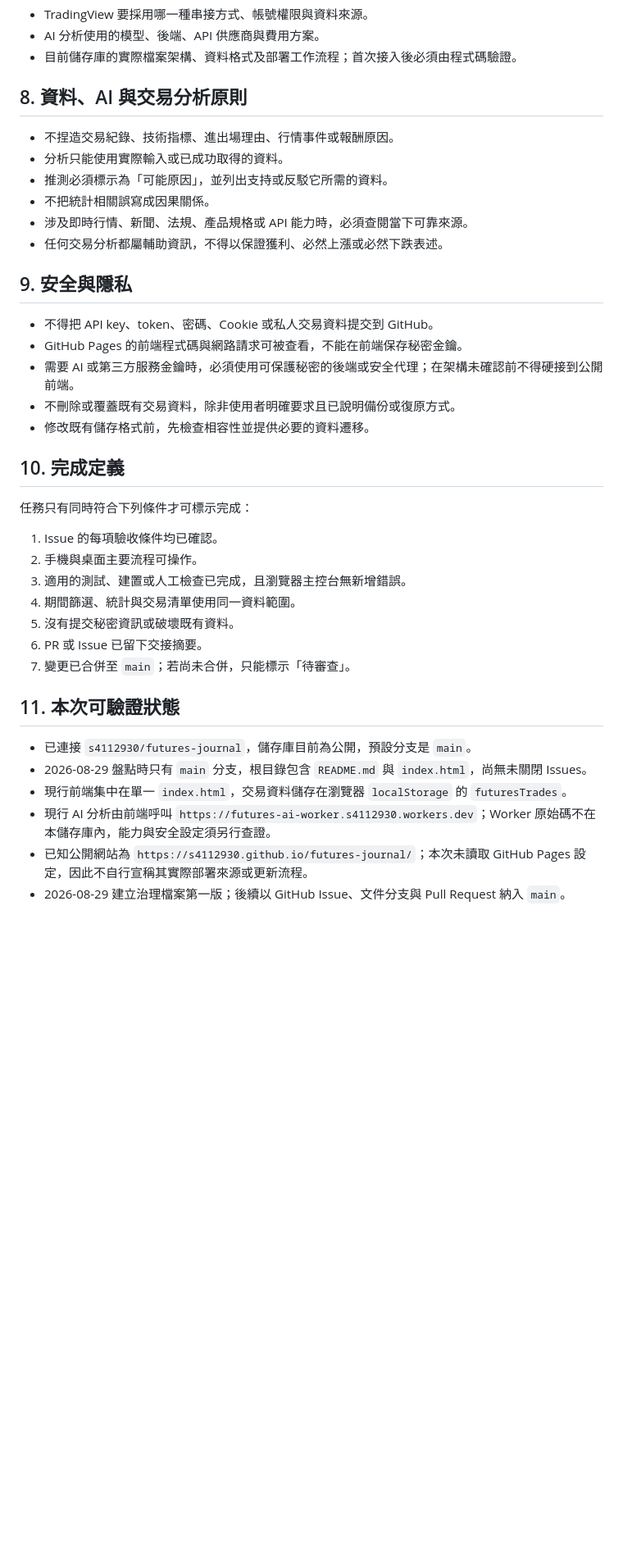
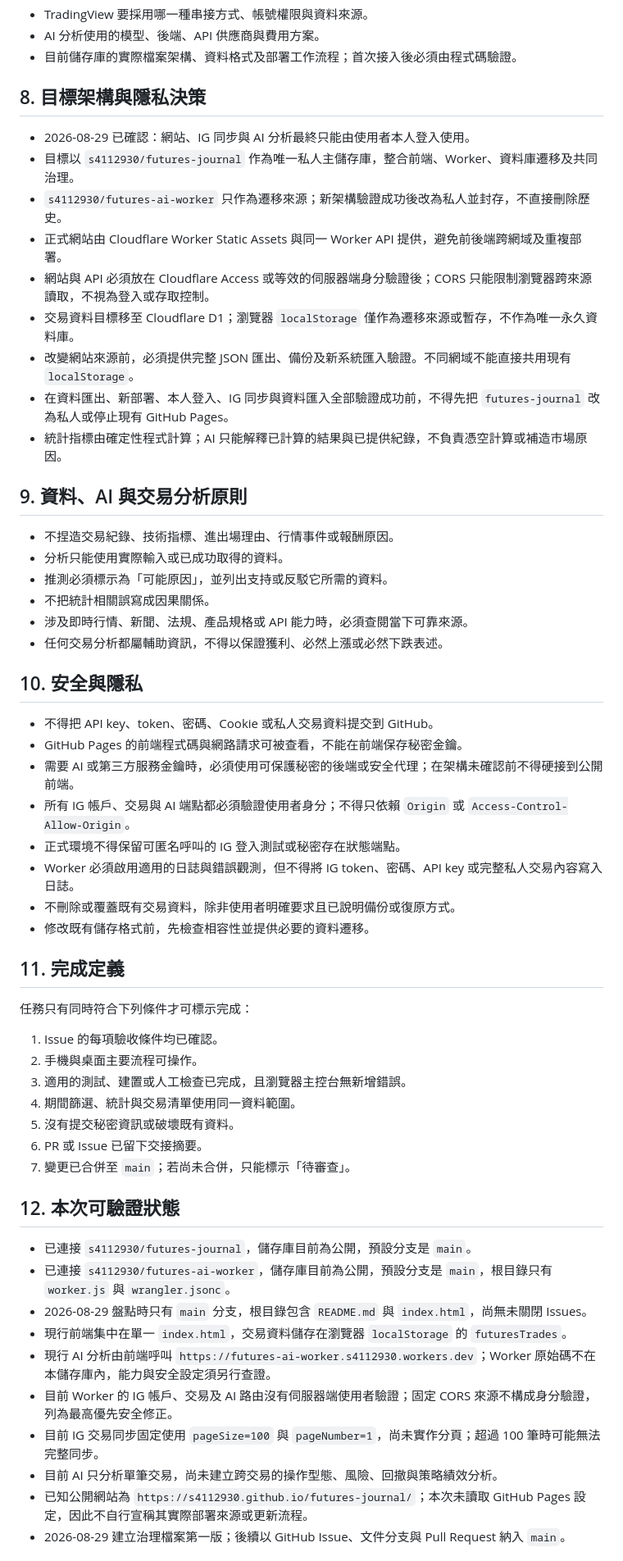
Before and after one commit to s4112930/futures-journal, a Markdown page: AGENTS.md, the part around one of its changes. Shown at 82% size. Rendered like a GitHub page; blank space fills up the shorter version.

Commit message:
docs: 記錄私人全端整合架構 (#3)

```diff
--- a/AGENTS.md
+++ b/AGENTS.md
@@ -145,7 +146,19 @@ docs: 更新跨對話治理規則 (#14)
 - AI 分析使用的模型、後端、API 供應商與費用方案。
 - 目前儲存庫的實際檔案架構、資料格式及部署工作流程；首次接入後必須由程式碼驗證。
 
-## 8. 資料、AI 與交易分析原則
+## 8. 目標架構與隱私決策
+
+- 2026-08-29 已確認：網站、IG 同步與 AI 分析最終只能由使用者本人登入使用。
+- 目標以 `s4112930/futures-journal` 作為唯一私人主儲存庫，整合前端、Worker、資料庫遷移及共同治理。
+- `s4112930/futures-ai-worker` 只作為遷移來源；新架構驗證成功後改為私人並封存，不直接刪除歷史。
+- 正式網站由 Cloudflare Worker Static Assets 與同一 Worker API 提供，避免前後端跨網域及重複部署。
+- 網站與 API 必須放在 Cloudflare Access 或等效的伺服器端身分驗證後；CORS 只能限制瀏覽器跨來源讀取，不視為登入或存取控制。
+- 交易資料目標移至 Cloudflare D1；瀏覽器 `localStorage` 僅作為遷移來源或暫存，不作為唯一永久資料庫。
+- 改變網站來源前，必須提供完整 JSON 匯出、備份及新系統匯入驗證。不同網域不能直接共用現有 `localStorage`。
+- 在資料匯出、新部署、本人登入、IG 同步與資料匯入全部驗證成功前，不得先把 `futures-journal` 改為私人或停止現有 GitHub Pages。
+- 統計指標由確定性程式計算；AI 只能解釋已計算的結果與已提供紀錄，不負責憑空計算或補造市場原因。
+
+## 9. 資料、AI 與交易分析原則
 
 - 不捏造交易紀錄、技術指標、進出場理由、行情事件或報酬原因。
 - 分析只能使用實際輸入或已成功取得的資料。
@@ -154,15 +167,18 @@ docs: 更新跨對話治理規則 (#14)
 - 涉及即時行情、新聞、法規、產品規格或 API 能力時，必須查閱當下可靠來源。
 - 任何交易分析都屬輔助資訊，不得以保證獲利、必然上漲或必然下跌表述。
 
-## 9. 安全與隱私
+## 10. 安全與隱私
 
 - 不得把 API key、token、密碼、Cookie 或私人交易資料提交到 GitHub。
 - GitHub Pages 的前端程式碼與網路請求可被查看，不能在前端保存秘密金鑰。
 - 需要 AI 或第三方服務金鑰時，必須使用可保護秘密的後端或安全代理；在架構未確認前不得硬接到公開前端。
+- 所有 IG 帳戶、交易與 AI 端點都必須驗證使用者身分；不得只依賴 `Origin` 或 `Access-Control-Allow-Origin`。
+- 正式環境不得保留可匿名呼叫的 IG 登入測試或秘密存在狀態端點。
+- Worker 必須啟用適用的日誌與錯誤觀測，但不得將 IG token、密碼、API key 或完整私人交易內容寫入日誌。
 - 不刪除或覆蓋既有交易資料，除非使用者明確要求且已說明備份或復原方式。
 - 修改既有儲存格式前，先檢查相容性並提供必要的資料遷移。
 
-## 10. 完成定義
+## 11. 完成定義
 
 任務只有同時符合下列條件才可標示完成：
 
@@ -174,12 +190,16 @@ docs: 更新跨對話治理規則 (#14)
 6. PR 或 Issue 已留下交接摘要。
 7. 變更已合併至 `main`；若尚未合併，只能標示「待審查」。
 
-## 11. 本次可驗證狀態
+## 12. 本次可驗證狀態
 
 - 已連接 `s4112930/futures-journal`，儲存庫目前為公開，預設分支是 `main`。
+- 已連接 `s4112930/futures-ai-worker`，儲存庫目前為公開，預設分支是 `main`，根目錄只有 `worker.js` 與 `wrangler.jsonc`。
 - 2026-08-29 盤點時只有 `main` 分支，根目錄包含 `README.md` 與 `index.html`，尚無未關閉 Issues。
 - 現行前端集中在單一 `index.html`，交易資料儲存在瀏覽器 `localStorage` 的 `futuresTrades`。
 - 現行 AI 分析由前端呼叫 `https://futures-ai-worker.s4112930.workers.dev`；Worker 原始碼不在本儲存庫內，能力與安全設定須另行查證。
+- 目前 Worker 的 IG 帳戶、交易及 AI 路由沒有伺服器端使用者驗證；固定 CORS 來源不構成身分驗證，列為最高優先安全修正。
+- 目前 IG 交易同步固定使用 `pageSize=100` 與 `pageNumber=1`，尚未實作分頁；超過 100 筆時可能無法完整同步。
+- 目前 AI 只分析單筆交易，尚未建立跨交易的操作型態、風險、回撤與策略績效分析。
 - 已知公開網站為 `https://s4112930.github.io/futures-journal/`；本次未讀取 GitHub Pages 設定，因此不自行宣稱其實際部署來源或更新流程。
 - 2026-08-29 建立治理檔案第一版；後續以 GitHub Issue、文件分支與 Pull Request 納入 `main`。
 
```
Also changed, not shown: other parts of AGENTS.md (+4 -3 lines).
